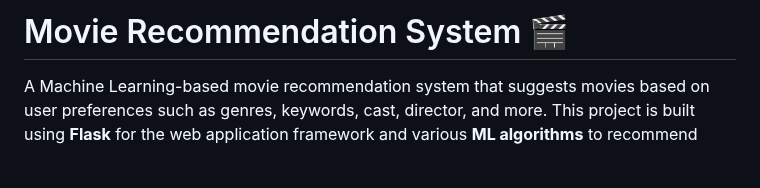
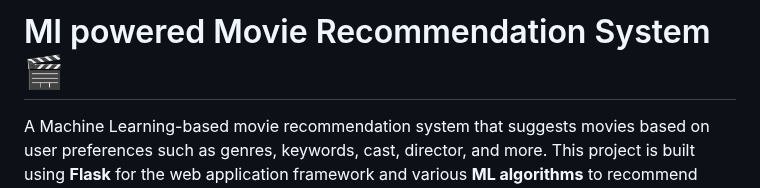
Before and after one commit to Sandeep-Devleloper/Movie-Recommendation-System, a Markdown page: Readme.md, the part around the change. Rendered like a GitHub page; blank space fills up the shorter version.

```diff
--- a/Readme.md
+++ b/Readme.md
@@ -1,4 +1,4 @@
-# Movie Recommendation System 🎬
+# Ml powered Movie Recommendation System 🎬
 
 A Machine Learning-based movie recommendation system that suggests movies based on user preferences such as genres, keywords, cast, director, and more. This project is built using **Flask** for the web application framework and various **ML algorithms** to recommend movies.
 
```
